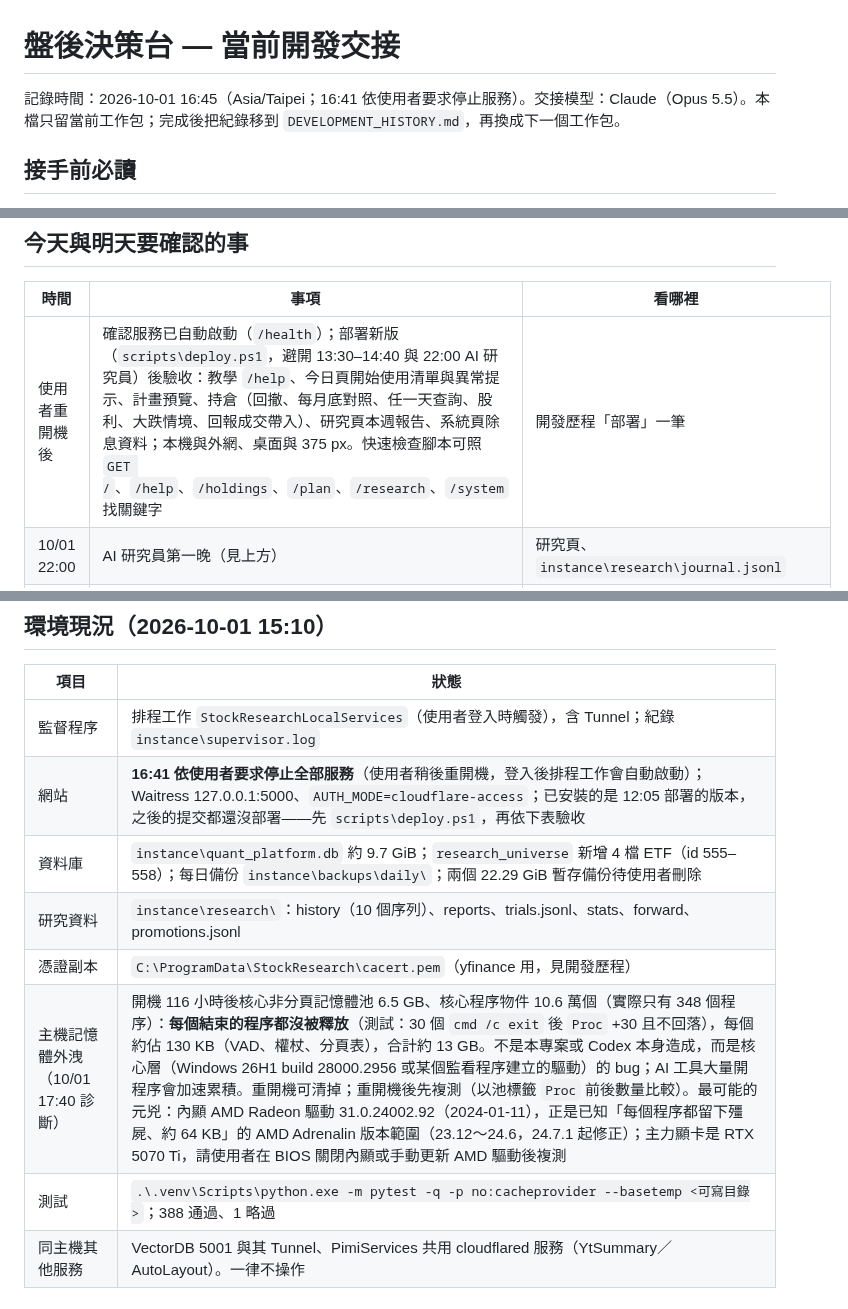
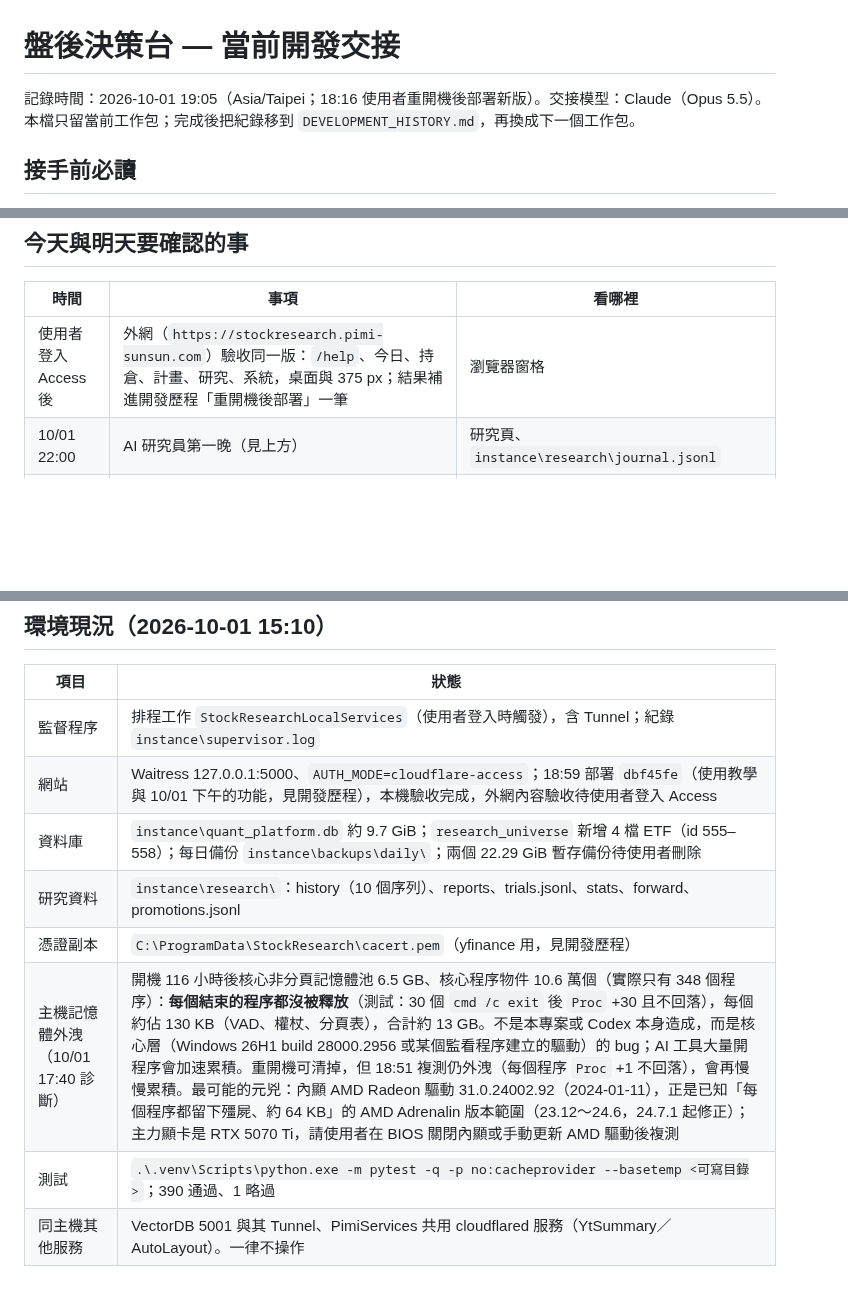
Before and after one commit to ryan73093/StockResearch, a Markdown page: docs/development_handoff.md, 3 parts joined by grey strips. Drawn GitHub-style; blank space fills up the shorter version.

```diff
--- a/docs/development_handoff.md
+++ b/docs/development_handoff.md
@@ -1,6 +1,6 @@
 # 盤後決策台 — 當前開發交接
 
-記錄時間：2026-10-01 16:45（Asia/Taipei；16:41 依使用者要求停止服務）。交接模型：Claude（Opus 5.5）。本檔只留當前工作包；完成後把紀錄移到 `DEVELOPMENT_HISTORY.md`，再換成下一個工作包。
+記錄時間：2026-10-01 19:05（Asia/Taipei；18:16 使用者重開機後部署新版）。交接模型：Claude（Opus 5.5）。本檔只留當前工作包；完成後把紀錄移到 `DEVELOPMENT_HISTORY.md`，再換成下一個工作包。
 
 ## 接手前必讀
 
@@ -51,7 +51,7 @@
 
 | 時間 | 事項 | 看哪裡 |
 |---|---|---|
-| 使用者重開機後 | 確認服務已自動啟動（`/health`）；部署新版（`scripts\deploy.ps1`，避開 13:30–14:40 與 22:00 AI 研究員）後驗收：教學 `/help`、今日頁開始使用清單與異常提示、計畫預覽、持倉（回撤、每月底對照、任一天查詢、股利、大跌情境、回報成交帶入）、研究頁本週報告、系統頁除息資料；本機與外網、桌面與 375 px。快速檢查腳本可照 `GET /`、`/help`、`/holdings`、`/plan`、`/research`、`/system` 找關鍵字 | 開發歷程「部署」一筆 |
+| 使用者登入 Access 後 | 外網（`https://stockresearch.pimi-sunsun.com`）驗收同一版：`/help`、今日、持倉、計畫、研究、系統，桌面與 375 px；結果補進開發歷程「重開機後部署」一筆 | 瀏覽器窗格 |
 | 10/01 22:00 | AI 研究員第一晚（見上方） | 研究頁、`instance\research\journal.jsonl` |
 | 10/02 13:50 | 部署後第一次台股流程：官方收盤等待（不再逐檔問 Yahoo）、yfinance 不再出現 curl 77 或 possibly delisted；4 檔新 ETF 已有 2020 年起日線 | `scheduler_job_runs`、`instance\worker.stderr.log` |
 | 10/02 起 | 除權除息預告每 12 小時更新 | `instance\events\ex_dividends.json`、系統頁背景工作 |
@@ -62,12 +62,12 @@
 | 項目 | 狀態 |
 |---|---|
 | 監督程序 | 排程工作 `StockResearchLocalServices`（使用者登入時觸發），含 Tunnel；紀錄 `instance\supervisor.log` |
-| 網站 | **16:41 依使用者要求停止全部服務**（使用者稍後重開機，登入後排程工作會自動啟動）；Waitress 127.0.0.1:5000、`AUTH_MODE=cloudflare-access`；已安裝的是 12:05 部署的版本，之後的提交都還沒部署——先 `scripts\deploy.ps1`，再依下表驗收 |
+| 網站 | Waitress 127.0.0.1:5000、`AUTH_MODE=cloudflare-access`；18:59 部署 `dbf45fe`（使用教學與 10/01 下午的功能，見開發歷程），本機驗收完成，外網內容驗收待使用者登入 Access |
 | 資料庫 | `instance\quant_platform.db` 約 9.7 GiB；`research_universe` 新增 4 檔 ETF（id 555–558）；每日備份 `instance\backups\daily\`；兩個 22.29 GiB 暫存備份待使用者刪除 |
 | 研究資料 | `instance\research\`：history（10 個序列）、reports、trials.jsonl、stats、forward、promotions.jsonl |
 | 憑證副本 | `C:\ProgramData\StockResearch\cacert.pem`（yfinance 用，見開發歷程） |
-| 主機記憶體外洩（10/01 17:40 診斷） | 開機 116 小時後核心非分頁記憶體池 6.5 GB、核心程序物件 10.6 萬個（實際只有 348 個程序）：**每個結束的程序都沒被釋放**（測試：30 個 `cmd /c exit` 後 `Proc` +30 且不回落），每個約佔 130 KB（VAD、權杖、分頁表），合計約 13 GB。不是本專案或 Codex 本身造成，而是核心層（Windows 26H1 build 28000.2956 或某個監看程序建立的驅動）的 bug；AI 工具大量開程序會加速累積。重開機可清掉；重開機後先複測（以池標籤 `Proc` 前後數量比較）。最可能的元兇：內顯 AMD Radeon 驅動 31.0.24002.92（2024-01-11），正是已知「每個程序都留下殭屍、約 64 KB」的 AMD Adrenalin 版本範圍（23.12～24.6，24.7.1 起修正）；主力顯卡是 RTX 5070 Ti，請使用者在 BIOS 關閉內顯或手動更新 AMD 驅動後複測 |
-| 測試 | `.\.venv\Scripts\python.exe -m pytest -q -p no:cacheprovider --basetemp <可寫目錄>`；388 通過、1 略過 |
+| 主機記憶體外洩（10/01 17:40 診斷） | 開機 116 小時後核心非分頁記憶體池 6.5 GB、核心程序物件 10.6 萬個（實際只有 348 個程序）：**每個結束的程序都沒被釋放**（測試：30 個 `cmd /c exit` 後 `Proc` +30 且不回落），每個約佔 130 KB（VAD、權杖、分頁表），合計約 13 GB。不是本專案或 Codex 本身造成，而是核心層（Windows 26H1 build 28000.2956 或某個監看程序建立的驅動）的 bug；AI 工具大量開程序會加速累積。重開機可清掉，但 18:51 複測仍外洩（每個程序 `Proc` +1 不回落），會再慢慢累積。最可能的元兇：內顯 AMD Radeon 驅動 31.0.24002.92（2024-01-11），正是已知「每個程序都留下殭屍、約 64 KB」的 AMD Adrenalin 版本範圍（23.12～24.6，24.7.1 起修正）；主力顯卡是 RTX 5070 Ti，請使用者在 BIOS 關閉內顯或手動更新 AMD 驅動後複測 |
+| 測試 | `.\.venv\Scripts\python.exe -m pytest -q -p no:cacheprovider --basetemp <可寫目錄>`；390 通過、1 略過 |
 | 同主機其他服務 | VectorDB 5001 與其 Tunnel、PimiServices 共用 cloudflared 服務（YtSummary／AutoLayout）。一律不操作 |
 
 ## 待使用者確認或操作
```
Also changed, not shown: DEVELOPMENT_HISTORY.md (+10 -0 lines).
